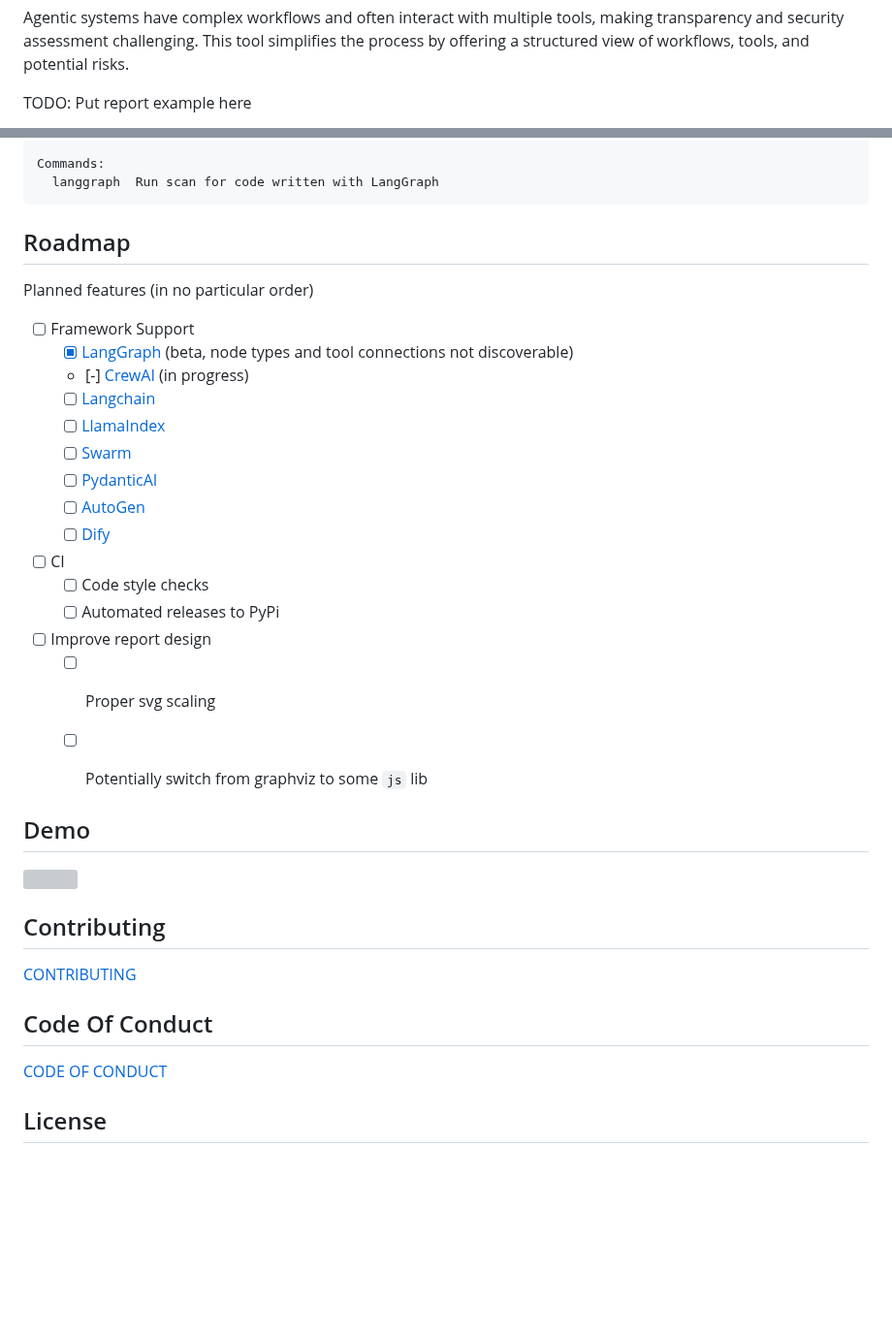
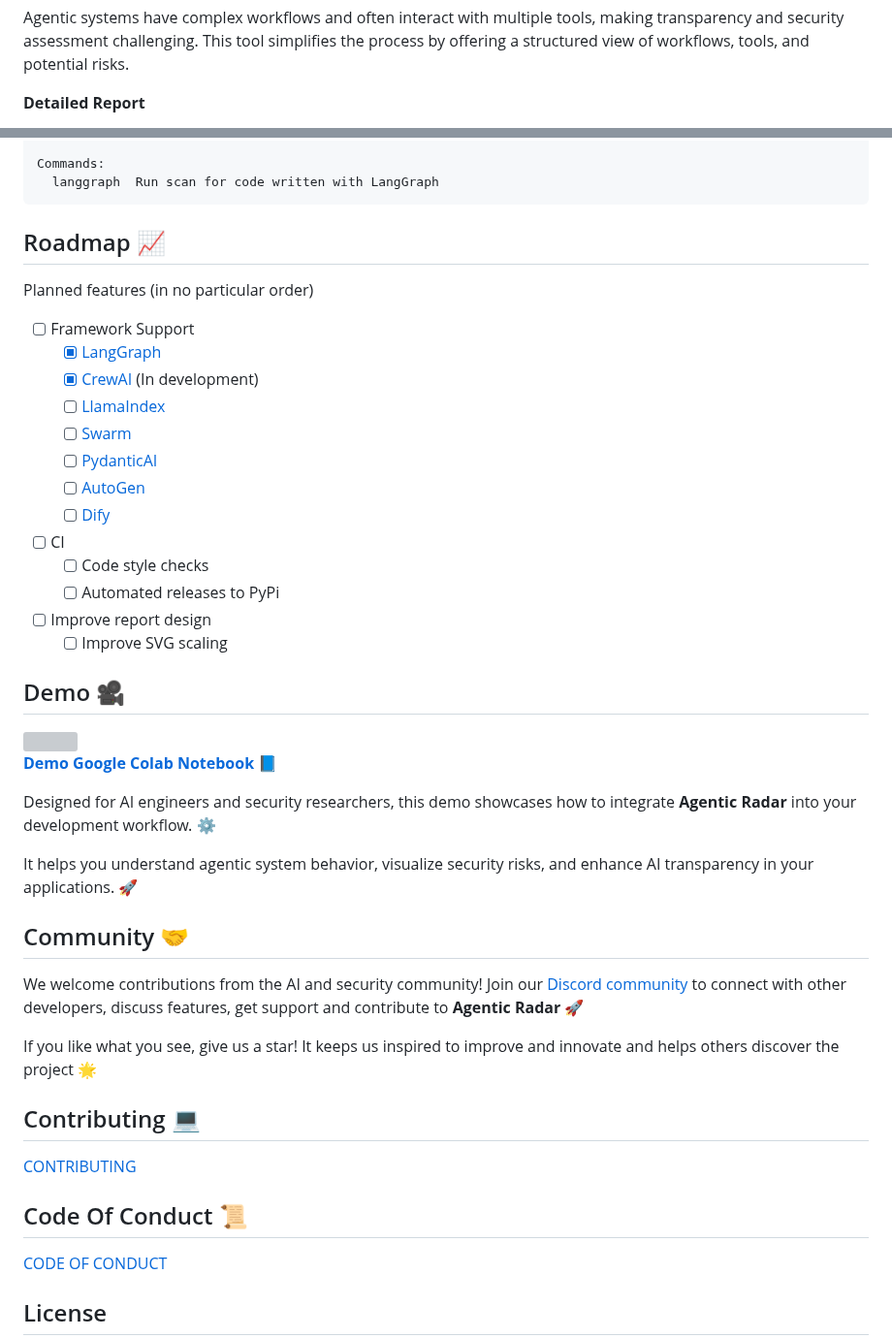
Before and after one commit to splx-ai/agentic-radar, a Markdown page: README.md, 2 parts joined by grey strips. Shown at 97% size. Drawn GitHub-style; blank space fills up the shorter version; grey boxes are pictures that could not be loaded.

Commit message:
chore(docs): update README.md (#11)
* chore(docs): update README.md

* chore(docs): update README.md

````diff
--- a/README.md
+++ b/README.md
@@ -80,5 +80,5 @@ The comprehensive HTML report summarizes all findings and allows for easy review
 Agentic systems have complex workflows and often interact with multiple tools, making transparency and security assessment challenging. This tool simplifies the process by offering a structured view of workflows, tools, and potential risks.
 
 
-TODO: Put report example here
+**Detailed Report**
 
@@ -141,14 +145,13 @@ Commands:
 ```
 
 
-## Roadmap
+## Roadmap 📈
 
 Planned features (in no particular order)
 
 - [ ] Framework Support
-  - [x] [LangGraph](https://github.com/langchain-ai/langgraph) (beta, node types and tool connections not discoverable)
-  - [-] [CrewAI](https://github.com/crewAIInc/crewAI) (in progress)
-  - [ ] [Langchain](https://github.com/langchain-ai/langchain)
+  - [x] [LangGraph](https://github.com/langchain-ai/langgraph)
+  - [x] [CrewAI](https://github.com/crewAIInc/crewAI) (In development)
   - [ ] [LlamaIndex](https://github.com/run-llama/llama_index)
   - [ ] [Swarm](https://github.com/openai/swarm)
   - [ ] [PydanticAI](https://github.com/pydantic/pydantic-ai)
@@ -158,19 +161,32 @@ Planned features (in no particular order)
   - [ ] Code style checks
   - [ ] Automated releases to PyPi
 - [ ] Improve report design
-  - [ ] Proper svg scaling
-  - [ ] Potentially switch from graphviz to some `js` lib
+  - [ ] Improve SVG scaling
 
-
-## Demo
+## Demo 🎥
 
 <img src="./docs/demo.gif"/>
 
-## Contributing
+<br>
+
+**[Demo Google Colab Notebook](https://colab.research.google.com/drive/1AAN23QAMsm0C7KGRmSSw7G2WFatzIa46?usp=sharing) 📘**
+
+Designed for AI engineers and security researchers, this demo showcases how to integrate **Agentic Radar** into your development workflow. ⚙️
+
+It helps you understand agentic system behavior, visualize security risks, and enhance AI transparency in your applications. 🚀
+
+
+## Community 🤝
+
+We welcome contributions from the AI and security community! Join our [Discord community](https://discord.gg/QZQpef5PsD) to connect with other developers, discuss features, get support and contribute to **Agentic Radar** 🚀
+
+If you like what you see, give us a star! It keeps us inspired to improve and innovate and helps others discover the project 🌟
+
+## Contributing 💻
 
 [CONTRIBUTING](CONTRIBUTING.md)
 
-## Code Of Conduct
+## Code Of Conduct 📜
 [CODE OF CONDUCT](CODE_OF_CONDUCT.md)
 
 ## License
````
Also changed, not shown: other parts of README.md (+6 -2 lines), docs/report_part1.png (added), docs/report_part2.png (added).
